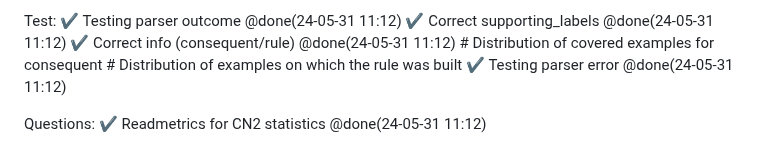
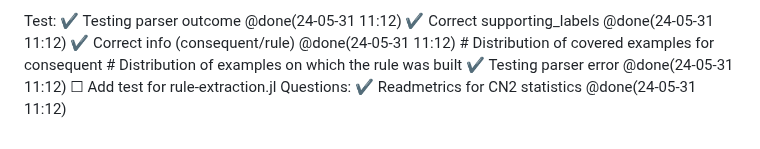
Before and after one commit to aclai-lab/SoleModels.jl, a Markdown page: TODO.md, the part around the change. Rendered like a GitHub page.

Commit message:
minor add in TODO

```diff
--- a/TODO.md
+++ b/TODO.md
@@ -51,6 +51,6 @@ Test:
     # Distribution of covered examples for consequent
     # Distribution of examples on which the rule was built
     ✔ Testing parser error @done(24-05-31 11:12)
-
+    ☐ Add test for rule-extraction.jl
 Questions:
     ✔ Readmetrics for CN2 statistics @done(24-05-31 11:12)
```
